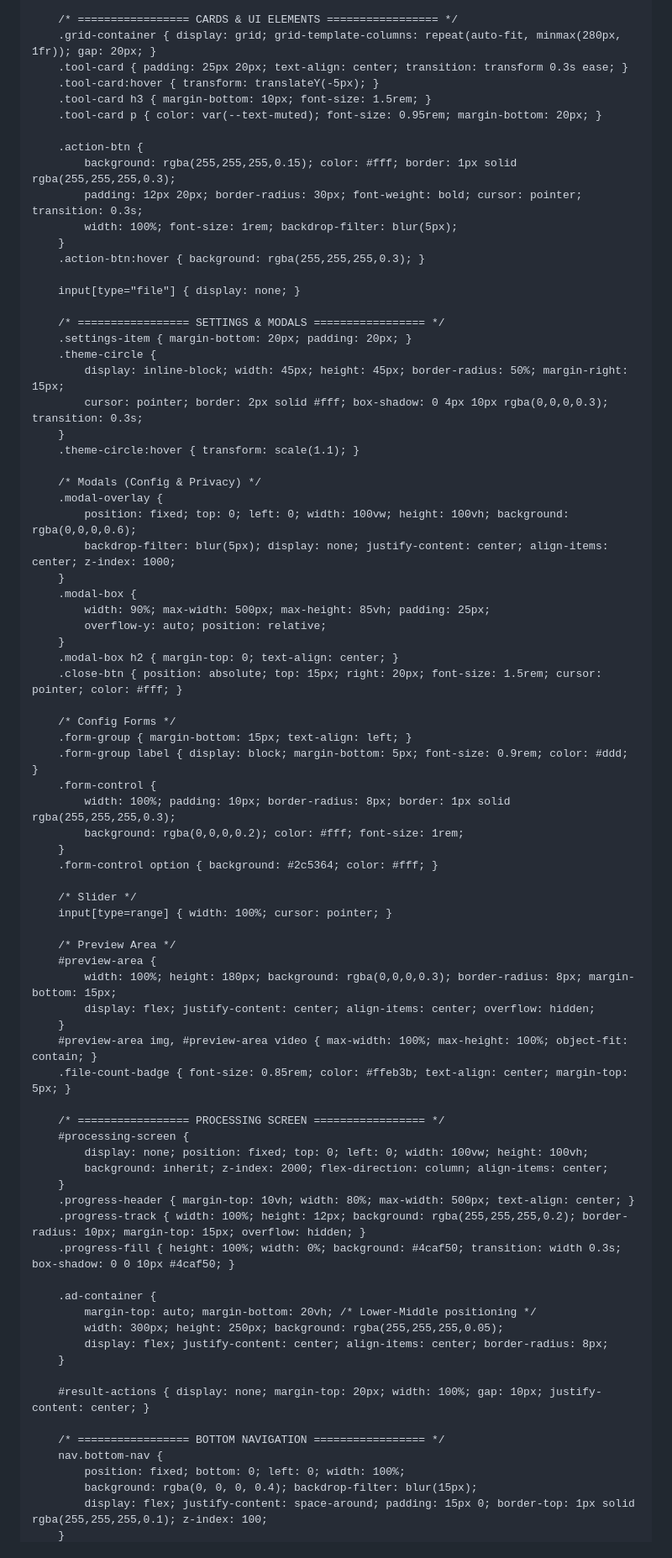
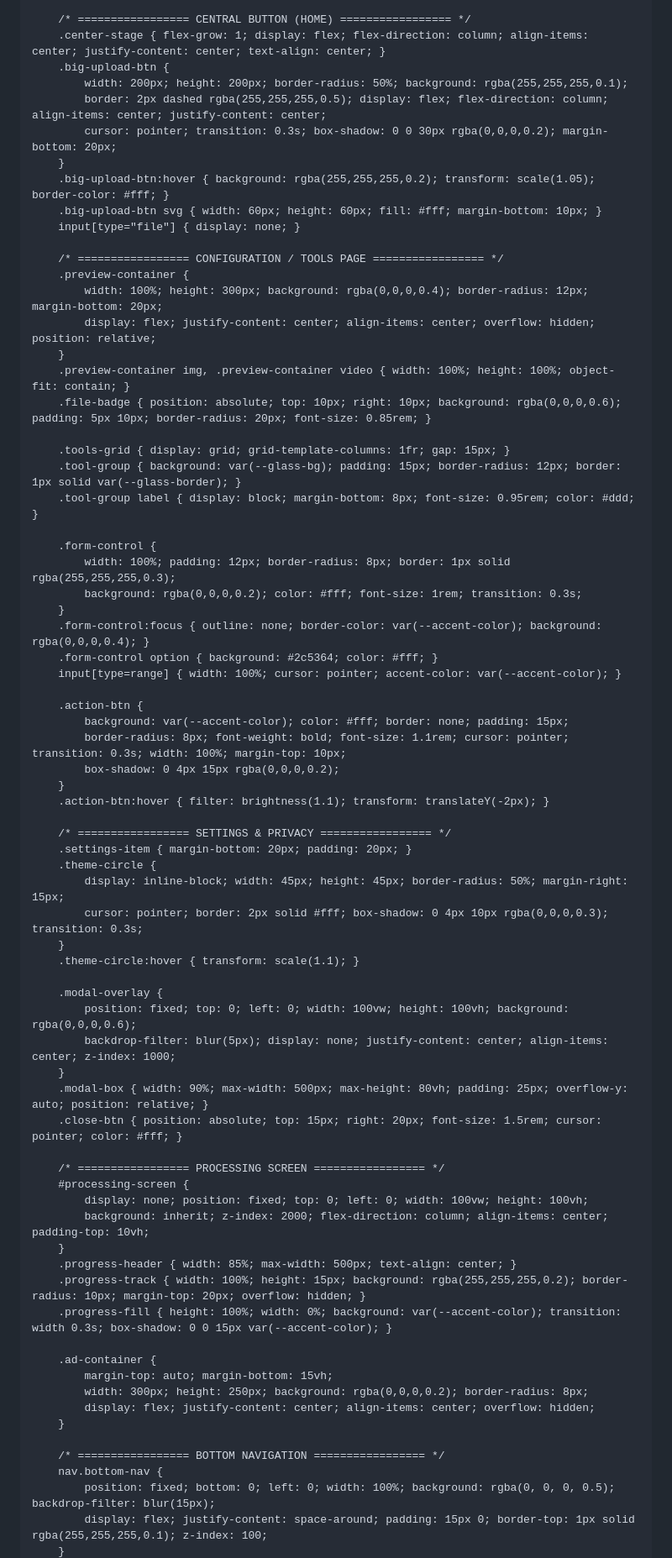
Before and after one commit to Google-Books/Ad, a Markdown page: README.md, the part around one of its changes. Shown at 84% size. Rendered like a GitHub page.

```diff
--- a/README.md
+++ b/README.md
@@ -67,22 +64,44 @@
         @keyframes fadeIn { from { opacity: 0; transform: translateY(10px); } to { opacity: 1; transform: translateY(0); } }
 
-        /* ================= CARDS & UI ELEMENTS ================= */
-        .grid-container { display: grid; grid-template-columns: repeat(auto-fit, minmax(280px, 1fr)); gap: 20px; }
-        .tool-card { padding: 25px 20px; text-align: center; transition: transform 0.3s ease; }
-        .tool-card:hover { transform: translateY(-5px); }
-        .tool-card h3 { margin-bottom: 10px; font-size: 1.5rem; }
-        .tool-card p { color: var(--text-muted); font-size: 0.95rem; margin-bottom: 20px; }
+        /* ================= CENTRAL BUTTON (HOME) ================= */
+        .center-stage { flex-grow: 1; display: flex; flex-direction: column; align-items: center; justify-content: center; text-align: center; }
+        .big-upload-btn {
+            width: 200px; height: 200px; border-radius: 50%; background: rgba(255,255,255,0.1);
+            border: 2px dashed rgba(255,255,255,0.5); display: flex; flex-direction: column; align-items: center; justify-content: center;
+            cursor: pointer; transition: 0.3s; box-shadow: 0 0 30px rgba(0,0,0,0.2); margin-bottom: 20px;
+        }
+        .big-upload-btn:hover { background: rgba(255,255,255,0.2); transform: scale(1.05); border-color: #fff; }
+        .big-upload-btn svg { width: 60px; height: 60px; fill: #fff; margin-bottom: 10px; }
+        input[type="file"] { display: none; }
+
+        /* ================= CONFIGURATION / TOOLS PAGE ================= */
+        .preview-container {
+            width: 100%; height: 300px; background: rgba(0,0,0,0.4); border-radius: 12px; margin-bottom: 20px;
+            display: flex; justify-content: center; align-items: center; overflow: hidden; position: relative;
+        }
+        .preview-container img, .preview-container video { width: 100%; height: 100%; object-fit: contain; }
+        .file-badge { position: absolute; top: 10px; right: 10px; background: rgba(0,0,0,0.6); padding: 5px 10px; border-radius: 20px; font-size: 0.85rem; }
+
+        .tools-grid { display: grid; grid-template-columns: 1fr; gap: 15px; }
+        .tool-group { background: var(--glass-bg); padding: 15px; border-radius: 12px; border: 1px solid var(--glass-border); }
+        .tool-group label { display: block; margin-bottom: 8px; font-size: 0.95rem; color: #ddd; }
+
+        .form-control {
+            width: 100%; padding: 12px; border-radius: 8px; border: 1px solid rgba(255,255,255,0.3);
+            background: rgba(0,0,0,0.2); color: #fff; font-size: 1rem; transition: 0.3s;
+        }
+        .form-control:focus { outline: none; border-color: var(--accent-color); background: rgba(0,0,0,0.4); }
+        .form-control option { background: #2c5364; color: #fff; }
+        input[type=range] { width: 100%; cursor: pointer; accent-color: var(--accent-color); }
 
         .action-btn {
-            background: rgba(255,255,255,0.15); color: #fff; border: 1px solid rgba(255,255,255,0.3);
-            padding: 12px 20px; border-radius: 30px; font-weight: bold; cursor: pointer; transition: 0.3s;
-            width: 100%; font-size: 1rem; backdrop-filter: blur(5px);
+            background: var(--accent-color); color: #fff; border: none; padding: 15px;
+            border-radius: 8px; font-weight: bold; font-size: 1.1rem; cursor: pointer; transition: 0.3s; width: 100%; margin-top: 10px;
+            box-shadow: 0 4px 15px rgba(0,0,0,0.2);
         }
-        .action-btn:hover { background: rgba(255,255,255,0.3); }
+        .action-btn:hover { filter: brightness(1.1); transform: translateY(-2px); }
 
-        input[type="file"] { display: none; }
-
-        /* ================= SETTINGS & MODALS ================= */
+        /* ================= SETTINGS & PRIVACY ================= */
         .settings-item { margin-bottom: 20px; padding: 20px; }
         .theme-circle {
             display: inline-block; width: 45px; height: 45px; border-radius: 50%; margin-right: 15px;
@@ -90,58 +109,30 @@
         }
         .theme-circle:hover { transform: scale(1.1); }
 
-        /* Modals (Config & Privacy) */
         .modal-overlay {
             position: fixed; top: 0; left: 0; width: 100vw; height: 100vh; background: rgba(0,0,0,0.6);
             backdrop-filter: blur(5px); display: none; justify-content: center; align-items: center; z-index: 1000;
         }
-        .modal-box {
-            width: 90%; max-width: 500px; max-height: 85vh; padding: 25px;
-            overflow-y: auto; position: relative;
-        }
-        .modal-box h2 { margin-top: 0; text-align: center; }
+        .modal-box { width: 90%; max-width: 500px; max-height: 80vh; padding: 25px; overflow-y: auto; position: relative; }
         .close-btn { position: absolute; top: 15px; right: 20px; font-size: 1.5rem; cursor: pointer; color: #fff; }
-
-        /* Config Forms */
-        .form-group { margin-bottom: 15px; text-align: left; }
-        .form-group label { display: block; margin-bottom: 5px; font-size: 0.9rem; color: #ddd; }
-        .form-control {
-            width: 100%; padding: 10px; border-radius: 8px; border: 1px solid rgba(255,255,255,0.3);
-            background: rgba(0,0,0,0.2); color: #fff; font-size: 1rem;
-        }
-        .form-control option { background: #2c5364; color: #fff; }
-
-        /* Slider */
-        input[type=range] { width: 100%; cursor: pointer; }
-
-        /* Preview Area */
-        #preview-area {
-            width: 100%; height: 180px; background: rgba(0,0,0,0.3); border-radius: 8px; margin-bottom: 15px;
-            display: flex; justify-content: center; align-items: center; overflow: hidden;
-        }
-        #preview-area img, #preview-area video { max-width: 100%; max-height: 100%; object-fit: contain; }
-        .file-count-badge { font-size: 0.85rem; color: #ffeb3b; text-align: center; margin-top: 5px; }
 
         /* ================= PROCESSING SCREEN ================= */
         #processing-screen {
             display: none; position: fixed; top: 0; left: 0; width: 100vw; height: 100vh;
-            background: inherit; z-index: 2000; flex-direction: column; align-items: center;
+            background: inherit; z-index: 2000; flex-direction: column; align-items: center; padding-top: 10vh;
         }
-        .progress-header { margin-top: 10vh; width: 80%; max-width: 500px; text-align: center; }
-        .progress-track { width: 100%; height: 12px; background: rgba(255,255,255,0.2); border-radius: 10px; margin-top: 15px; overflow: hidden; }
-        .progress-fill { height: 100%; width: 0%; background: #4caf50; transition: width 0.3s; box-shadow: 0 0 10px #4caf50; }
+        .progress-header { width: 85%; max-width: 500px; text-align: center; }
+        .progress-track { width: 100%; height: 15px; background: rgba(255,255,255,0.2); border-radius: 10px; margin-top: 20px; overflow: hidden; }
+        .progress-fill { height: 100%; width: 0%; background: var(--accent-color); transition: width 0.3s; box-shadow: 0 0 15px var(--accent-color); }
 
         .ad-container {
-            margin-top: auto; margin-bottom: 20vh; /* Lower-Middle positioning */
-            width: 300px; height: 250px; background: rgba(255,255,255,0.05);
-            display: flex; justify-content: center; align-items: center; border-radius: 8px;
+            margin-top: auto; margin-bottom: 15vh;
+            width: 300px; height: 250px; background: rgba(0,0,0,0.2); border-radius: 8px;
+            display: flex; justify-content: center; align-items: center; overflow: hidden;
         }
-
-        #result-actions { display: none; margin-top: 20px; width: 100%; gap: 10px; justify-content: center; }
 
         /* ================= BOTTOM NAVIGATION ================= */
         nav.bottom-nav {
-            position: fixed; bottom: 0; left: 0; width: 100%;
-            background: rgba(0, 0, 0, 0.4); backdrop-filter: blur(15px);
+            position: fixed; bottom: 0; left: 0; width: 100%; background: rgba(0, 0, 0, 0.5); backdrop-filter: blur(15px);
             display: flex; justify-content: space-around; padding: 15px 0; border-top: 1px solid rgba(255,255,255,0.1); z-index: 100;
         }
```
Also changed, not shown: other parts of README.md (+218 -200 lines).
